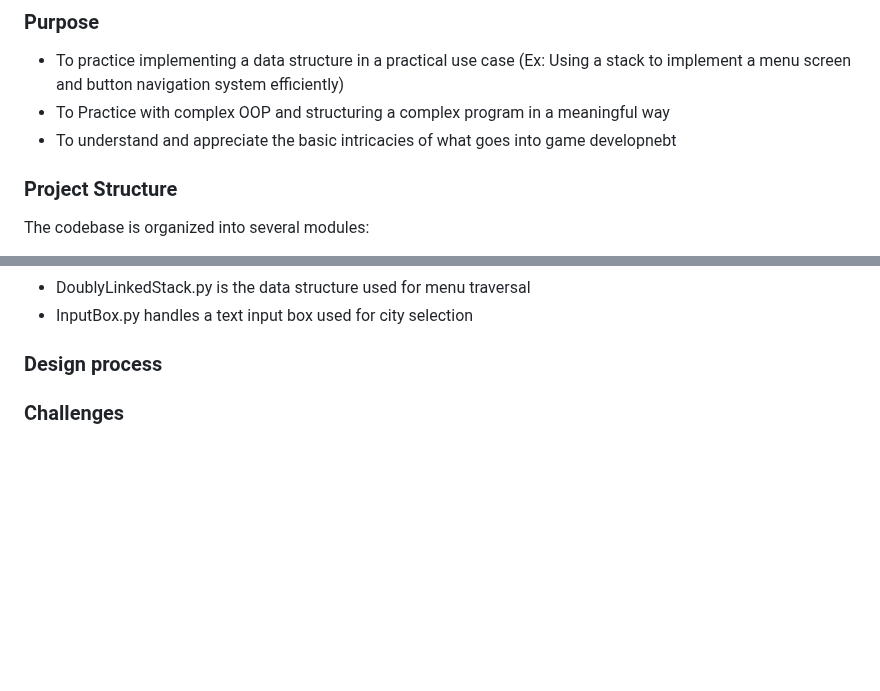
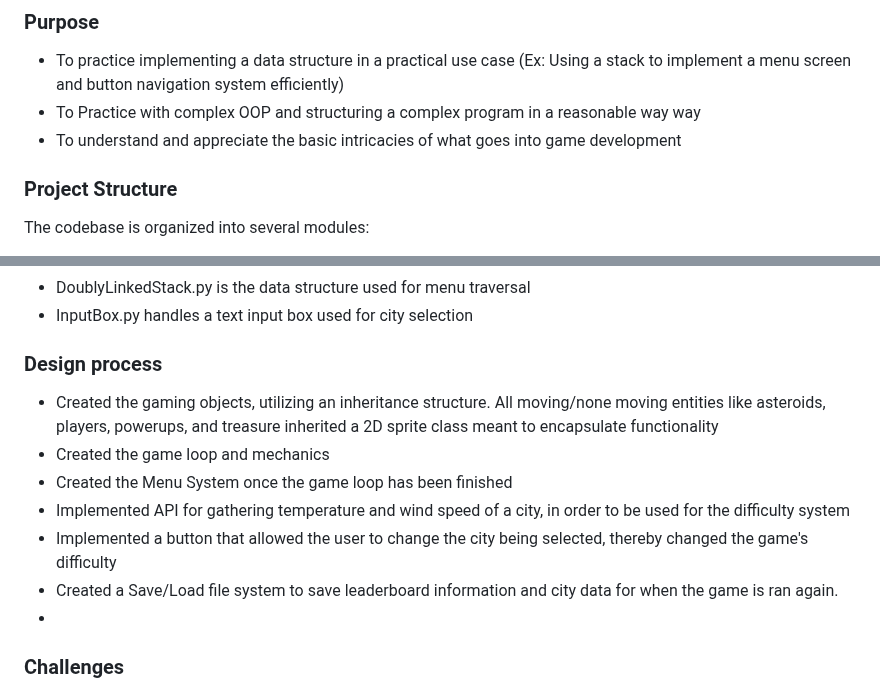
Before and after one commit to pmp-p/untitled-asteroids-pyray, a Markdown page: README.md, 2 parts joined by grey strips. Drawn GitHub-style; blank space fills up the shorter version.

```diff
--- a/README.md
+++ b/README.md
@@ -84,8 +84,8 @@ Gameplay Demo above.
 ### Purpose
 
 * To practice implementing a data structure in a practical use case (Ex: Using a stack to implement a menu screen and button navigation system efficiently)
-* To Practice with complex OOP and structuring a complex program in a meaningful way
-* To understand and appreciate the basic intricacies of what goes into game developnebt
+* To Practice with complex OOP and structuring a complex program in a reasonable way way
+* To understand and appreciate the basic intricacies of what goes into game development
 
 ### Project Structure
 The codebase is organized into several modules:
@@ -103,6 +103,13 @@ The codebase is organized into several modules:
 
 ### Design process
 
+* Created the gaming objects, utilizing an inheritance structure. All moving/none moving entities like asteroids, players, powerups, and treasure inherited a 2D sprite class meant to encapsulate functionality
+* Created the game loop and mechanics
+* Created the Menu System once the game loop has been finished
+* Implemented API for gathering temperature and wind speed of a city, in order to be used for the difficulty system
+* Implemented a button that allowed the user to change the city being selected, thereby changed the game's difficulty
+* Created a Save/Load file system to save leaderboard information and city data for when the game is ran again.
+*
 ### Challenges
 
 * How to structure a game from scratch: Start from building the menu system? Or start from bulding the game loop?
```
